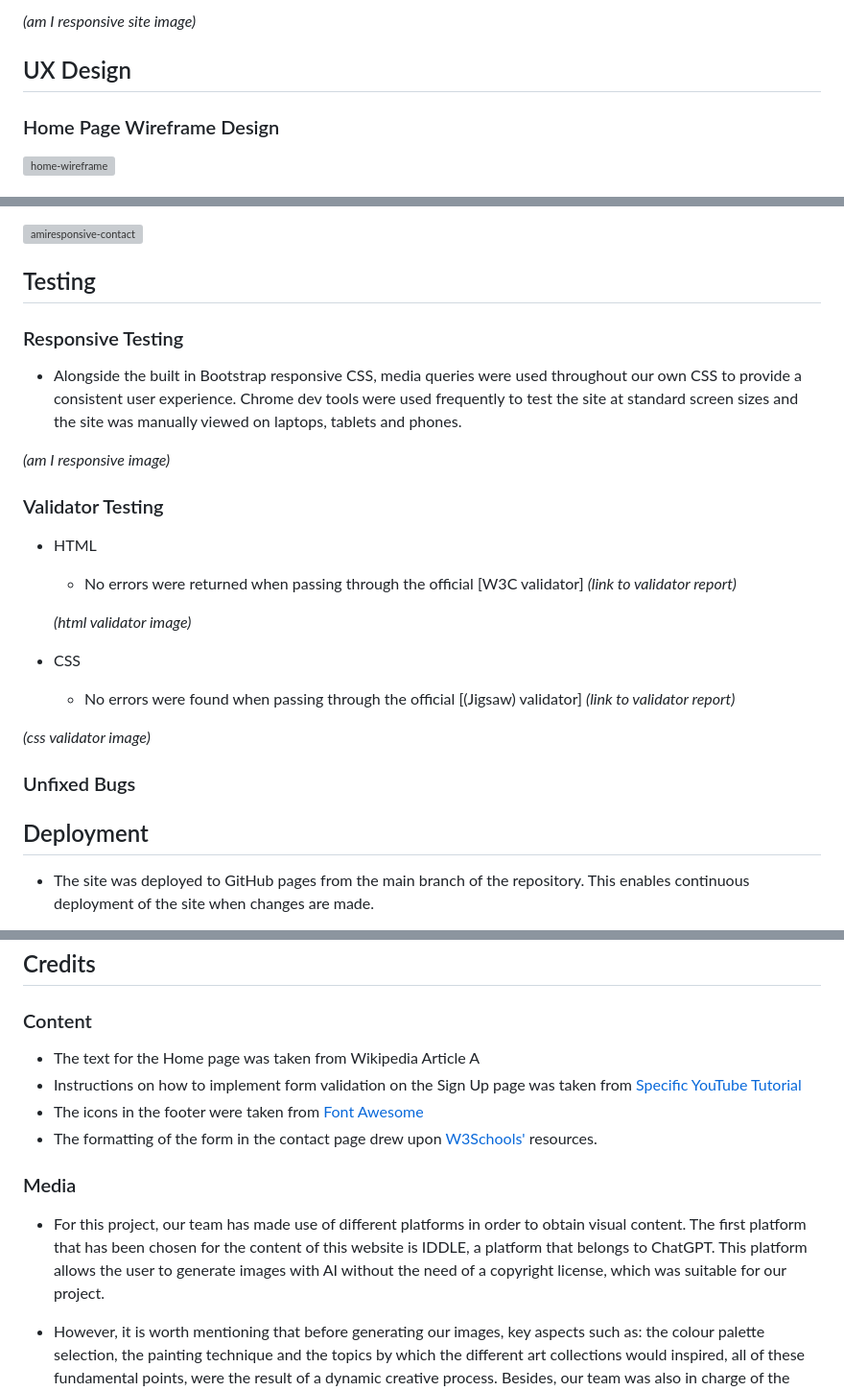
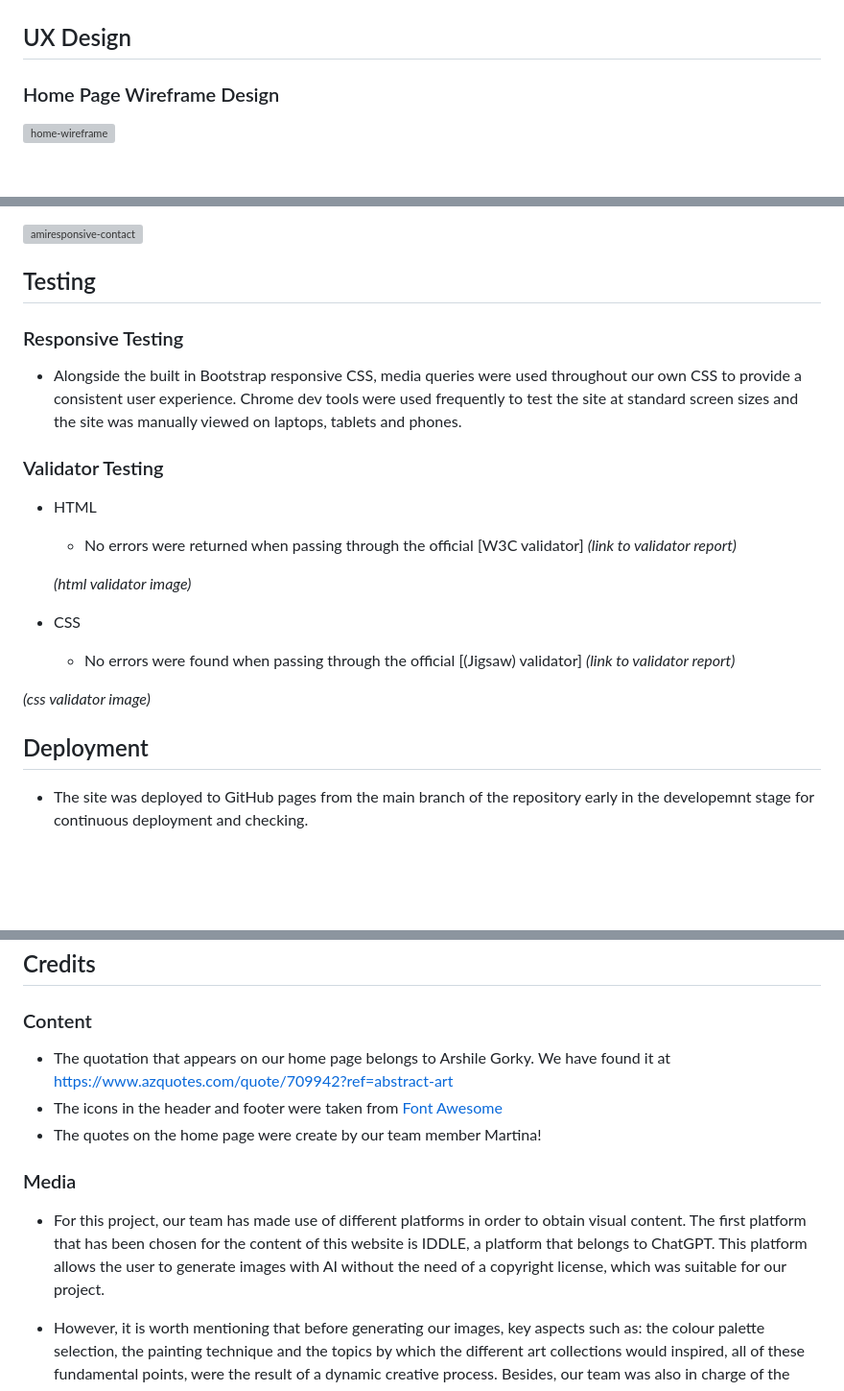
Before and after one commit to mbriscoe/Ethereal-Expressions, a Markdown page: README.md, 3 parts joined by grey strips. Shown: that part at 96% size. Rendered like a GitHub page; blank space fills up the shorter version; grey boxes are pictures that could not be loaded.

```diff
--- a/README.md
+++ b/README.md
@@ -9,5 +10,4 @@ In terms of design, there should be a cohesive colour scheme and set of styles a
 
-_(am I responsive site image)_
 
 ## UX Design
 
@@ -86,14 +86,9 @@ This page was structured using bootstrap.
 
 ## Testing
 
-
-
 ### Responsive Testing
 
 - Alongside the built in Bootstrap responsive CSS, media queries were used throughout our own CSS to provide a consistent user experience. Chrome dev tools were used frequently to test the site at standard screen sizes and the site was manually viewed on laptops, tablets and phones.
-
-
-_(am I responsive image)_
 
 ### Validator Testing
 
@@ -108,11 +103,7 @@ _(am I responsive image)_
 
 _(css validator image)_
 
-### Unfixed Bugs
-
-
-
 ## Deployment
 
-- The site was deployed to GitHub pages from the main branch of the repository. This enables continuous deployment of the site when changes are made.
+- The site was deployed to GitHub pages from the main branch of the repository early in the developemnt stage for continuous deployment and checking.
 
@@ -122,14 +113,13 @@ The live link can be found here - _(live link)_
 
 ### Content
 
-- The text for the Home page was taken from Wikipedia Article A
-- Instructions on how to implement form validation on the Sign Up page was taken from [Specific YouTube Tutorial](https://www.youtube.com/)
-- The icons in the footer were taken from [Font Awesome](https://fontawesome.com/)
-- The formatting of the form in the contact page drew upon [W3Schools'](https://www.w3schools.com/bootstrap/bootstrap_forms.asp) resources.
+- The quotation that appears on our home page belongs to Arshile Gorky. We have found it at https://www.azquotes.com/quote/709942?ref=abstract-art
+- The icons in the header and footer were taken from [Font Awesome](https://fontawesome.com/)
+- The quotes on the home page were create by our team member Martina!
 
 ### Media
 
-- For this project, our team has made use of different platforms in order to obtain visual content.  The first platform that has been chosen for the content of this website is IDDLE, a platform that belongs to ChatGPT. This platform allows the user to generate images with AI without the need of a copyright license, which was suitable for our project.
+- For this project, our team has made use of different platforms in order to obtain visual content. The first platform that has been chosen for the content of this website is IDDLE, a platform that belongs to ChatGPT. This platform allows the user to generate images with AI without the need of a copyright license, which was suitable for our project.
 
 - However, it is worth mentioning that before generating our images, key aspects such as: the colour palette selection, the painting technique and the topics by which the different art collections would inspired,  all of these fundamental points, were the result of a dynamic creative process. Besides, our team was also in charge of the design of our protagonist character, its identity and collections.
 
```
Also changed, not shown: other parts of README.md (+2 -1 lines).
